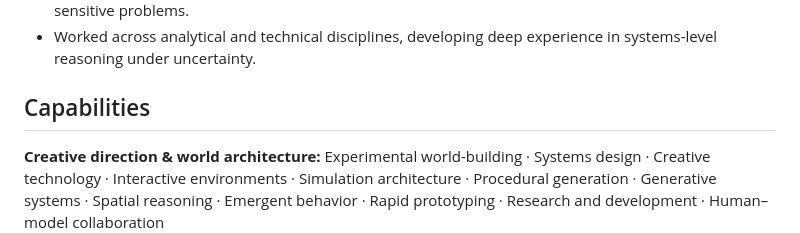
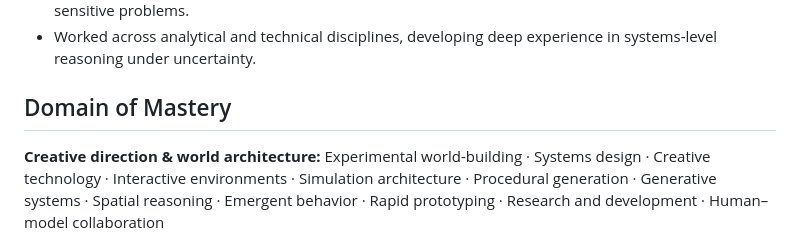
Before and after one commit to bonoj/Hermeticon, a Markdown page: codex/sieve/RESUME.md, the part around the change. Drawn GitHub-style.

Commit message:
Rename capabilities section to Domain of Mastery

```diff
--- a/codex/sieve/RESUME.md
+++ b/codex/sieve/RESUME.md
@@ -65,7 +65,7 @@ Hermeticon is an institution for the study and construction of possible worlds.
 - Applied pattern recognition, spatial reasoning, and rigorous hypothesis evaluation to dynamic, time-sensitive problems.
 - Worked across analytical and technical disciplines, developing deep experience in systems-level reasoning under uncertainty.
 
-## Capabilities
+## Domain of Mastery
 
 **Creative direction & world architecture:** Experimental world-building · Systems design · Creative technology · Interactive environments · Simulation architecture · Procedural generation · Generative systems · Spatial reasoning · Emergent behavior · Rapid prototyping · Research and development · Human–model collaboration
 
```
